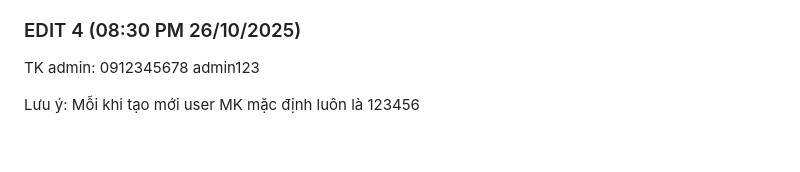
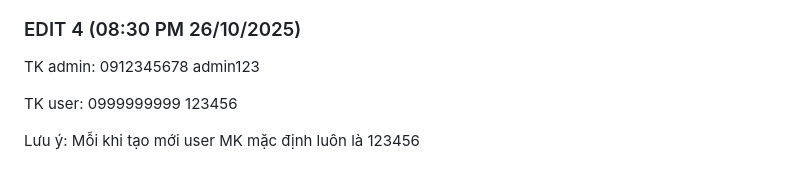
Before and after one commit to scarlett1712/IT3180_2025I_SE-04, a Markdown page: README.md, the part around the change. Rendered like a GitHub page; blank space fills up the shorter version.

Commit message:
Update README with user credentials and setup steps
Added new user credentials and installation instructions.

```diff
--- a/README.md
+++ b/README.md
@@ -30,6 +30,8 @@
 
 TK admin: 0912345678 admin123
 
+TK user: 0999999999 123456
+
 Lưu ý: Mỗi khi tạo mới user MK mặc định luôn là 123456
 
 ## Cách để chạy và cài đặt ứng dụng qua điện thoại (Khuyến khích dành cho người máy yếu & sử dụng điện thoại Android):
```
